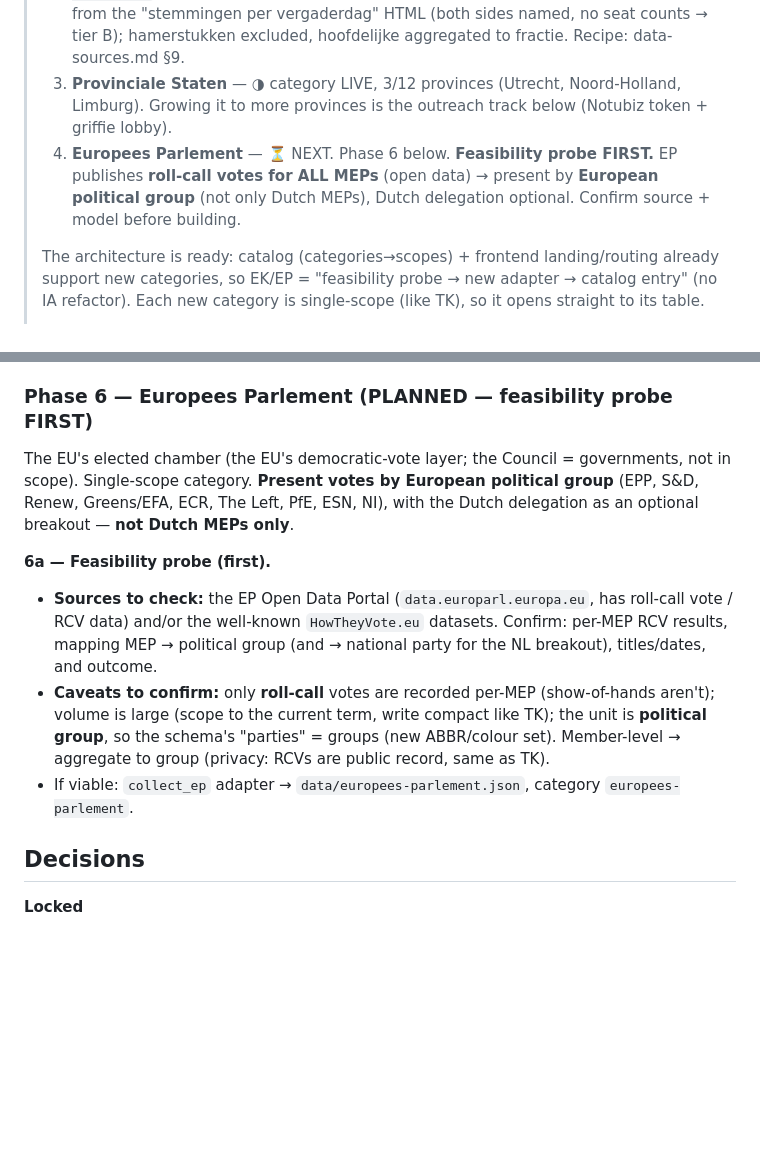
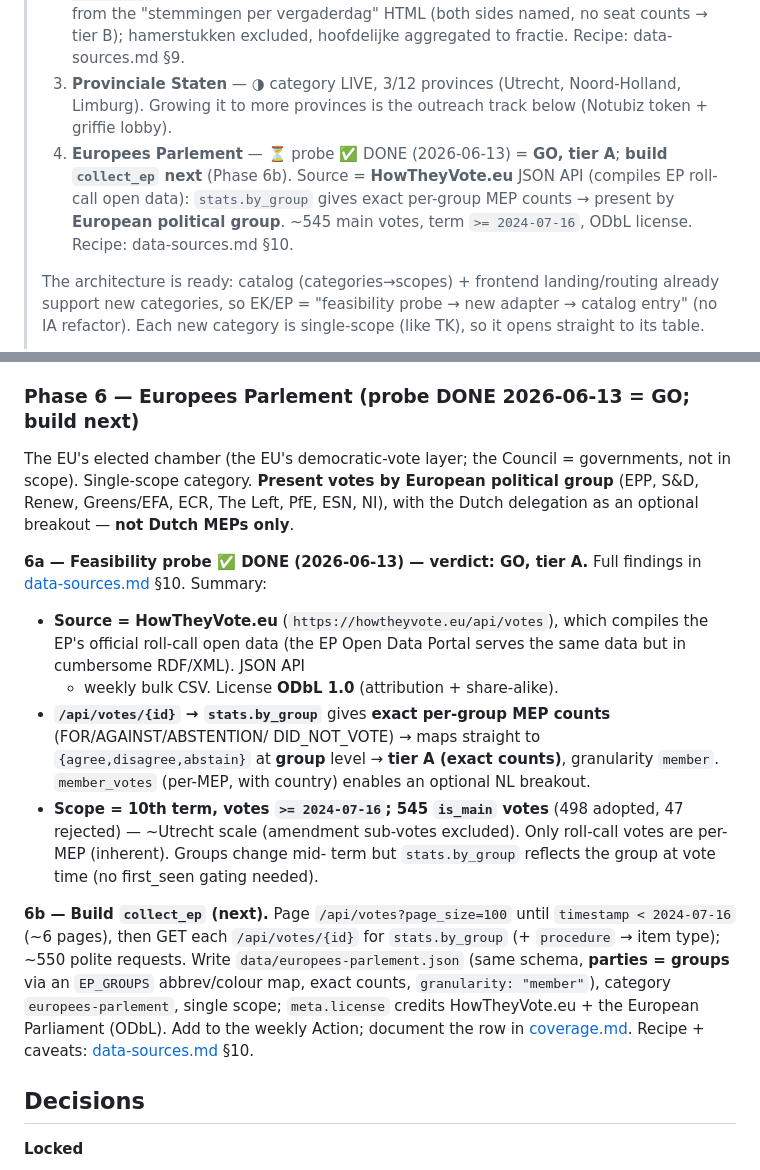
Before and after one commit to carefulCamel61097/wie-stemde-wat, a Markdown page: roadmap.md, 2 parts joined by grey strips. Drawn GitHub-style; blank space fills up the shorter version.

```diff
--- a/roadmap.md
+++ b/roadmap.md
@@ -10,9 +10,10 @@
 >    aggregated to fractie. Recipe: data-sources.md §9.
 > 3. **Provinciale Staten** — ◑ category LIVE, 3/12 provinces (Utrecht, Noord-Holland, Limburg).
 >    Growing it to more provinces is the outreach track below (Notubiz token + griffie lobby).
-> 4. **Europees Parlement** — ⏳ NEXT. Phase 6 below. **Feasibility probe FIRST.** EP publishes
->    **roll-call votes for ALL MEPs** (open data) → present by **European political group** (not only
->    Dutch MEPs), Dutch delegation optional. Confirm source + model before building.
+> 4. **Europees Parlement** — ⏳ probe ✅ DONE (2026-06-13) = **GO, tier A**; **build `collect_ep` next** (Phase 6b).
+>    Source = **HowTheyVote.eu** JSON API (compiles EP roll-call open data): `stats.by_group` gives exact
+>    per-group MEP counts → present by **European political group**. ~545 main votes, term `>= 2024-07-16`,
+>    ODbL license. Recipe: data-sources.md §10.
 >
 > The architecture is ready: catalog (categories→scopes) + frontend landing/routing already support new
 > categories, so EK/EP = "feasibility probe → new adapter → catalog entry" (no IA refactor). Each new
@@ -240,20 +241,29 @@ the full `collect.py` run. Frontend: generic (no IA change) — added a `.t-over
 EK SEO meta. `collect.py` gained an `ONLY=<keys>` env switch for fast single-scope re-runs. Recipe +
 parser caveats: [data-sources.md](data-sources.md) §9; reliability: [coverage.md](coverage.md).
 
-### Phase 6 — Europees Parlement (PLANNED — feasibility probe FIRST)
+### Phase 6 — Europees Parlement (probe DONE 2026-06-13 = GO; build next)
 The EU's elected chamber (the EU's democratic-vote layer; the Council = governments, not in scope).
 Single-scope category. **Present votes by European political group** (EPP, S&D, Renew, Greens/EFA,
 ECR, The Left, PfE, ESN, NI), with the Dutch delegation as an optional breakout — **not Dutch MEPs only**.
 
-**6a — Feasibility probe (first).**
-- **Sources to check:** the EP Open Data Portal (`data.europarl.europa.eu`, has roll-call vote / RCV
-  data) and/or the well-known `HowTheyVote.eu` datasets. Confirm: per-MEP RCV results, mapping MEP →
-  political group (and → national party for the NL breakout), titles/dates, and outcome.
-- **Caveats to confirm:** only **roll-call** votes are recorded per-MEP (show-of-hands aren't); volume
-  is large (scope to the current term, write compact like TK); the unit is **political group**, so the
-  schema's "parties" = groups (new ABBR/colour set). Member-level → aggregate to group (privacy: RCVs
-  are public record, same as TK).
-- If viable: `collect_ep` adapter → `data/europees-parlement.json`, category `europees-parlement`.
+**6a — Feasibility probe ✅ DONE (2026-06-13) — verdict: GO, tier A.** Full findings in
+[data-sources.md](data-sources.md) §10. Summary:
+- **Source = HowTheyVote.eu** (`https://howtheyvote.eu/api/votes`), which compiles the EP's official
+  roll-call open data (the EP Open Data Portal serves the same data but in cumbersome RDF/XML). JSON API
+  + weekly bulk CSV. License **ODbL 1.0** (attribution + share-alike).
+- **`/api/votes/{id}` → `stats.by_group`** gives **exact per-group MEP counts** (FOR/AGAINST/ABSTENTION/
+  DID_NOT_VOTE) → maps straight to `{agree,disagree,abstain}` at **group** level → **tier A (exact
+  counts)**, granularity `member`. `member_votes` (per-MEP, with country) enables an optional NL breakout.
+- **Scope = 10th term, votes `>= 2024-07-16`; 545 `is_main` votes** (498 adopted, 47 rejected) — ~Utrecht
+  scale (amendment sub-votes excluded). Only roll-call votes are per-MEP (inherent). Groups change mid-
+  term but `stats.by_group` reflects the group at vote time (no first_seen gating needed).
+
+**6b — Build `collect_ep` (next).** Page `/api/votes?page_size=100` until `timestamp < 2024-07-16`
+(~6 pages), then GET each `/api/votes/{id}` for `stats.by_group` (+ `procedure` → item type); ~550
+polite requests. Write `data/europees-parlement.json` (same schema, **parties = groups** via an
+`EP_GROUPS` abbrev/colour map, exact counts, `granularity: "member"`), category `europees-parlement`,
+single scope; `meta.license` credits HowTheyVote.eu + the European Parliament (ODbL). Add to the weekly
+Action; document the row in [coverage.md](coverage.md). Recipe + caveats: [data-sources.md](data-sources.md) §10.
 
 ## Decisions
 **Locked**
```
Also changed, not shown: data-sources.md (+50 -0 lines).
